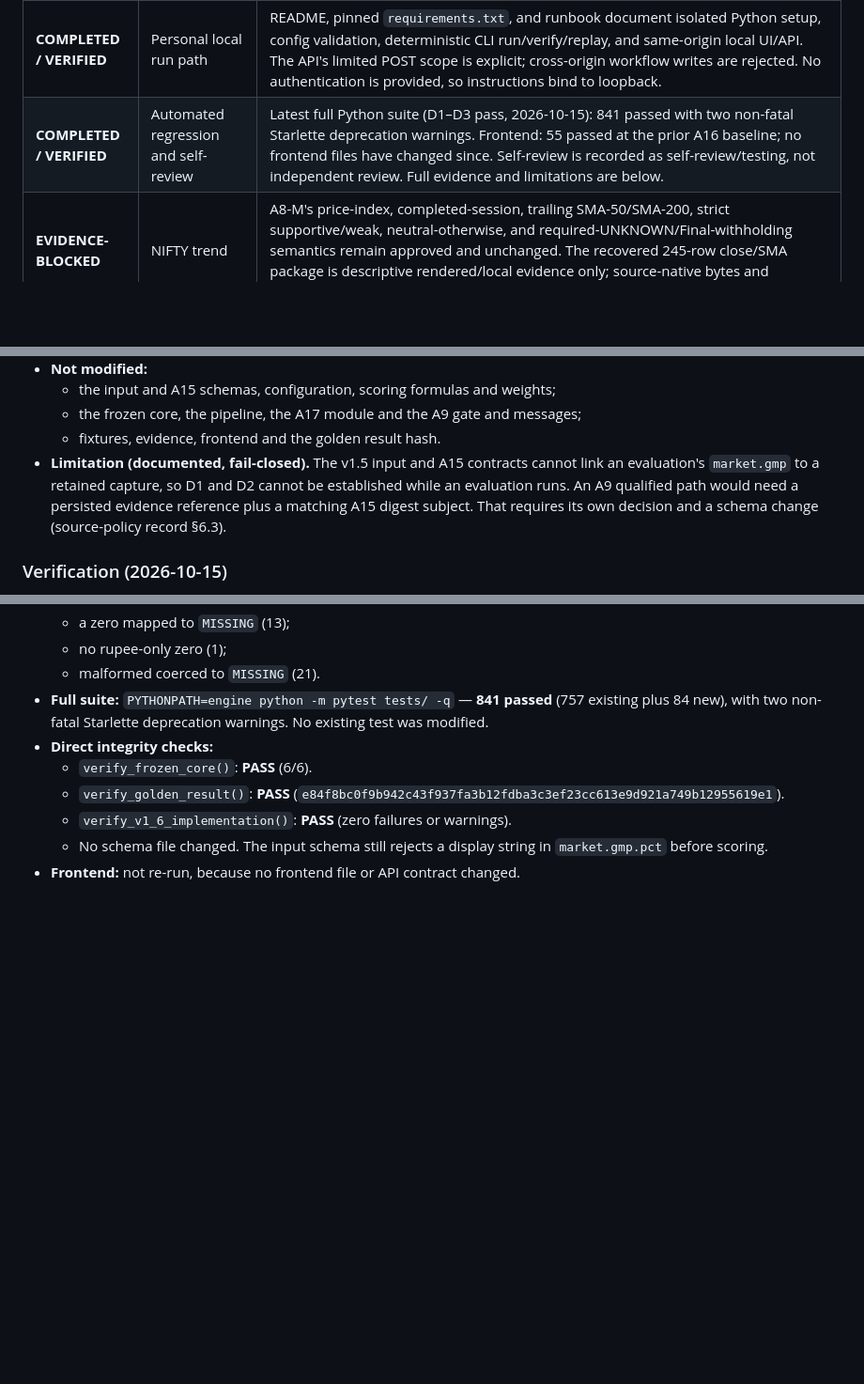
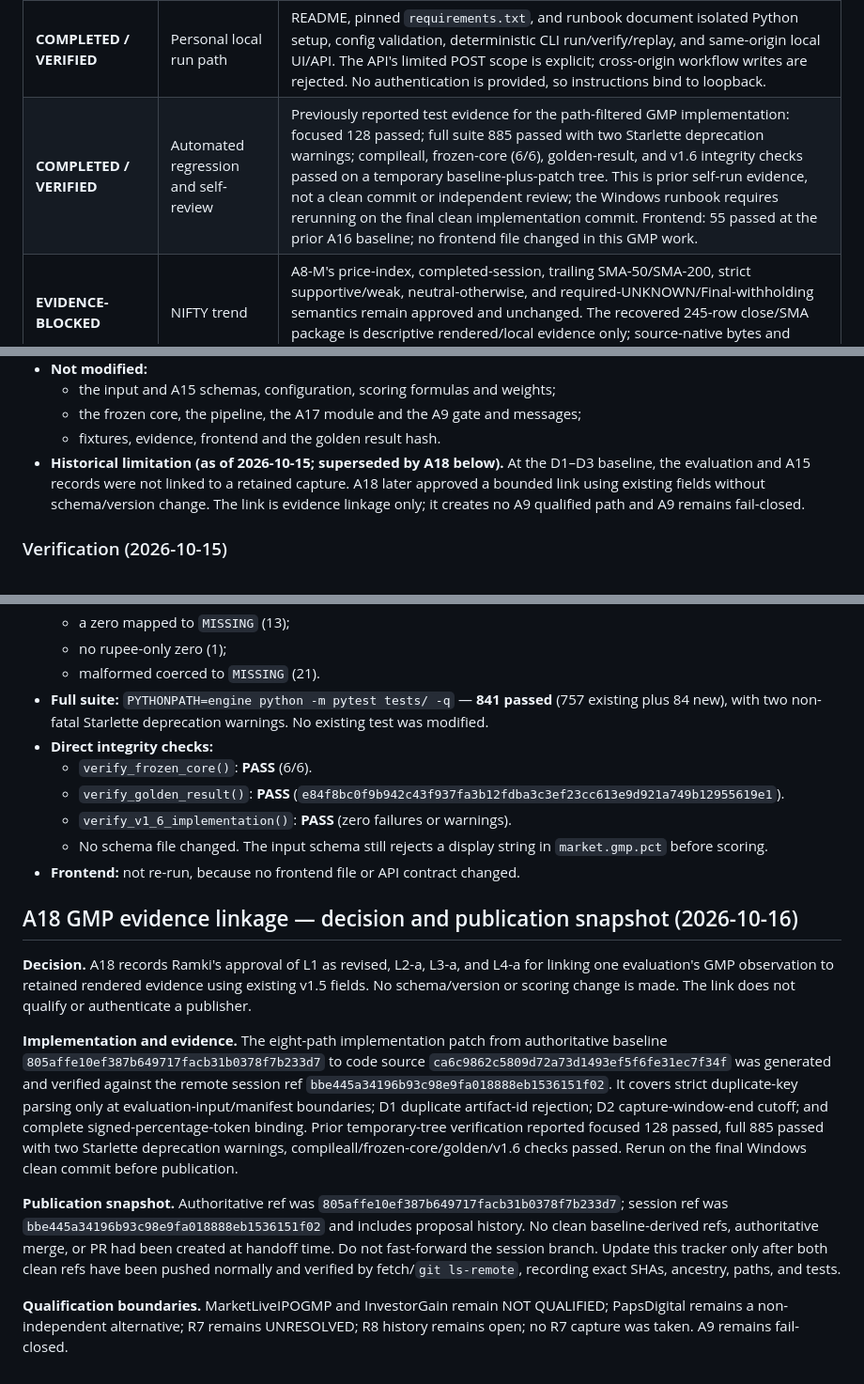
Before and after one commit to ramkivs/ipo-screening-engine, a Markdown page: handoff/authoritative/IPO_SCREENING_ENGINE_TRACKER.md, 3 parts joined by grey strips. Shown at 94% size. GitHub-like rendering; blank space fills up the shorter version.

```diff
--- a/handoff/authoritative/IPO_SCREENING_ENGINE_TRACKER.md
+++ b/handoff/authoritative/IPO_SCREENING_ENGINE_TRACKER.md
@@ -26,6 +27,6 @@ A15's `evaluation-record.v1.json` is an additive persisted artifact. `evaluation
 | **COMPLETED / VERIFIED** | Working baseline and authority | A16 records the current personal-use scope and selects the fixed session branch over Candidate M/PR #3 as the working baseline. Routine progress no longer waits on the historical general Phase 0/Phase 1, reviewer, acceptance, or canonical-selection ceremony. |
 | **COMPLETED / VERIFIED** | Deterministic evaluation and A15 persistence | All six frozen-core files verify against the current pin; `verify_golden_result()` passes with hash `e84f8bc0...`; `verify_v1_6_implementation()` reports `PASS` with zero failures/warnings. The v1.6 candidate is still inactive. A generated fixture record verifies as seven payload artifacts and replays to the same hash. |
 | **COMPLETED / VERIFIED** | Personal local run path | README, pinned `requirements.txt`, and runbook document isolated Python setup, config validation, deterministic CLI run/verify/replay, and same-origin local UI/API. The API's limited POST scope is explicit; cross-origin workflow writes are rejected. No authentication is provided, so instructions bind to loopback. |
-| **COMPLETED / VERIFIED** | Automated regression and self-review | Latest full Python suite (D1–D3 pass, 2026-10-15): 841 passed with two non-fatal Starlette deprecation warnings. Frontend: 55 passed at the prior A16 baseline; no frontend files have changed since. Self-review is recorded as self-review/testing, not independent review. Full evidence and limitations are below. |
+| **COMPLETED / VERIFIED** | Automated regression and self-review | Previously reported test evidence for the path-filtered GMP implementation: focused 128 passed; full suite 885 passed with two Starlette deprecation warnings; compileall, frozen-core (6/6), golden-result, and v1.6 integrity checks passed on a temporary baseline-plus-patch tree. This is prior self-run evidence, not a clean commit or independent review; the Windows runbook requires rerunning on the final clean implementation commit. Frontend: 55 passed at the prior A16 baseline; no frontend file changed in this GMP work. |
 | **EVIDENCE-BLOCKED** | NIFTY trend | A8-M's price-index, completed-session, trailing SMA-50/SMA-200, strict supportive/weak, neutral-otherwise, and required-UNKNOWN/Final-withholding semantics remain approved and unchanged. The recovered 245-row close/SMA package is descriptive rendered/local evidence only; source-native bytes and publication/availability by cutoff remain unqualified. Do not assign a category. |
 | **EVIDENCE-BLOCKED** | Subscription (A8-S/A10) | The A8-S register and 10-file VNL package already exist on the fixed tree and are blob-identical to the inspected 01a ref. Seven of eight `SHA256-MANIFEST.json` file entries match; its HTML entry expects 313,040 bytes / `2AE7009B…`, while the retained blob is 313,038 bytes / `6BEB26DC…`. Preserve both without rewriting and do not claim full package hash verification. A10 remains evidence/display-only; NSE, BSE and All Exchange stay distinct. The official GraphLogic URL is captured, but the PDF itself and a retained PDF analysis are absent from the inspected refs. Source/event/denominator/cutoff/scoring and missing-input handling remain unresolved. |
@@ -256,7 +257,7 @@ No provider was contacted, and no GMP page was captured. The R7 capture conditio
   - the input and A15 schemas, configuration, scoring formulas and weights;
   - the frozen core, the pipeline, the A17 module and the A9 gate and messages;
   - fixtures, evidence, frontend and the golden result hash.
-- **Limitation (documented, fail-closed).** The v1.5 input and A15 contracts cannot link an evaluation's `market.gmp` to a retained capture, so D1 and D2 cannot be established while an evaluation runs. An A9 qualified path would need a persisted evidence reference plus a matching A15 digest subject. That requires its own decision and a schema change (source-policy record §6.3).
+- **Historical limitation (as of 2026-10-15; superseded by A18 below).** At the D1–D3 baseline, the evaluation and A15 records were not linked to a retained capture. A18 later approved a bounded link using existing fields without schema/version change. The link is evidence linkage only; it creates no A9 qualified path and A9 remains fail-closed.
 
 ### Verification (2026-10-15)
 
@@ -277,3 +278,13 @@ No provider was contacted, and no GMP page was captured. The R7 capture conditio
   - `verify_v1_6_implementation()`: **PASS** (zero failures or warnings).
   - No schema file changed. The input schema still rejects a display string in `market.gmp.pct` before scoring.
 - **Frontend:** not re-run, because no frontend file or API contract changed.
+
+## A18 GMP evidence linkage — decision and publication snapshot (2026-10-16)
+
+**Decision.** A18 records Ramki's approval of L1 as revised, L2-a, L3-a, and L4-a for linking one evaluation's GMP observation to retained rendered evidence using existing v1.5 fields. No schema/version or scoring change is made. The link does not qualify or authenticate a publisher.
+
+**Implementation and evidence.** The eight-path implementation patch from authoritative baseline `805affe10ef387b649717facb31b0378f7b233d7` to code source `ca6c9862c5809d72a73d1493ef5f6fe31ec7f34f` was generated and verified against the remote session ref `bbe445a34196b93c98e9fa018888eb1536151f02`. It covers strict duplicate-key parsing only at evaluation-input/manifest boundaries; D1 duplicate artifact-id rejection; D2 capture-window-end cutoff; and complete signed-percentage-token binding. Prior temporary-tree verification reported focused 128 passed, full 885 passed with two Starlette deprecation warnings, compileall/frozen-core/golden/v1.6 checks passed. Rerun on the final Windows clean commit before publication.
+
+**Publication snapshot.** Authoritative ref was `805affe10ef387b649717facb31b0378f7b233d7`; session ref was `bbe445a34196b93c98e9fa018888eb1536151f02` and includes proposal history. No clean baseline-derived refs, authoritative merge, or PR had been created at handoff time. Do not fast-forward the session branch. Update this tracker only after both clean refs have been pushed normally and verified by fetch/`git ls-remote`, recording exact SHAs, ancestry, paths, and tests.
+
+**Qualification boundaries.** MarketLiveIPOGMP and InvestorGain remain NOT QUALIFIED; PapsDigital remains a non-independent alternative; R7 remains UNRESOLVED; R8 history remains open; no R7 capture was taken. A9 remains fail-closed.
```
Also changed, not shown: other parts of handoff/authoritative/IPO_SCREENING_ENGINE_TRACKER.md (+3 -2 lines), docs/investigation/A9-GMP-SOURCE-POLICY-SELECTION-2026-10-15.md (+39 -14 lines), handoff/decisions/A18-gmp-evidence-linkage-contract.md (added, +37 -0 lines).
